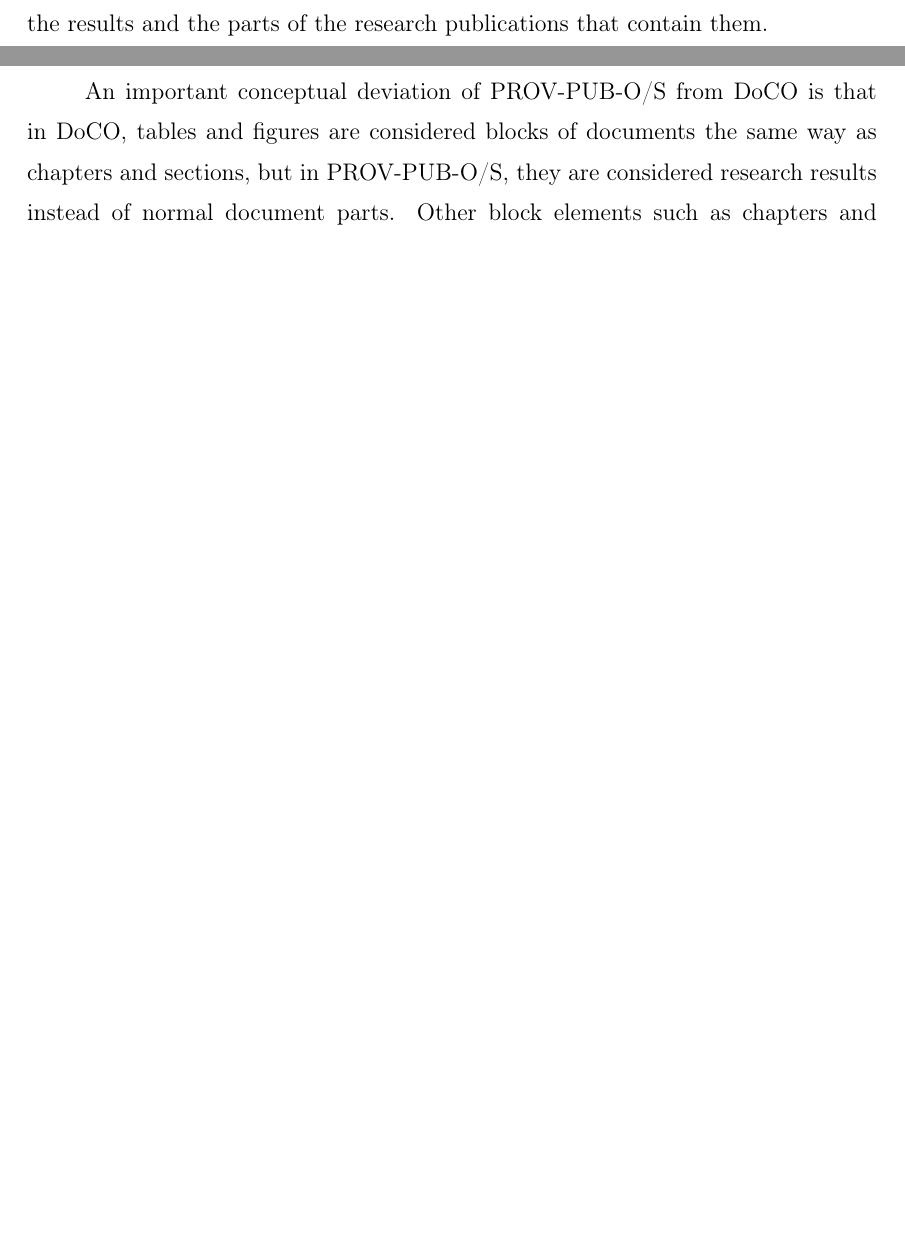
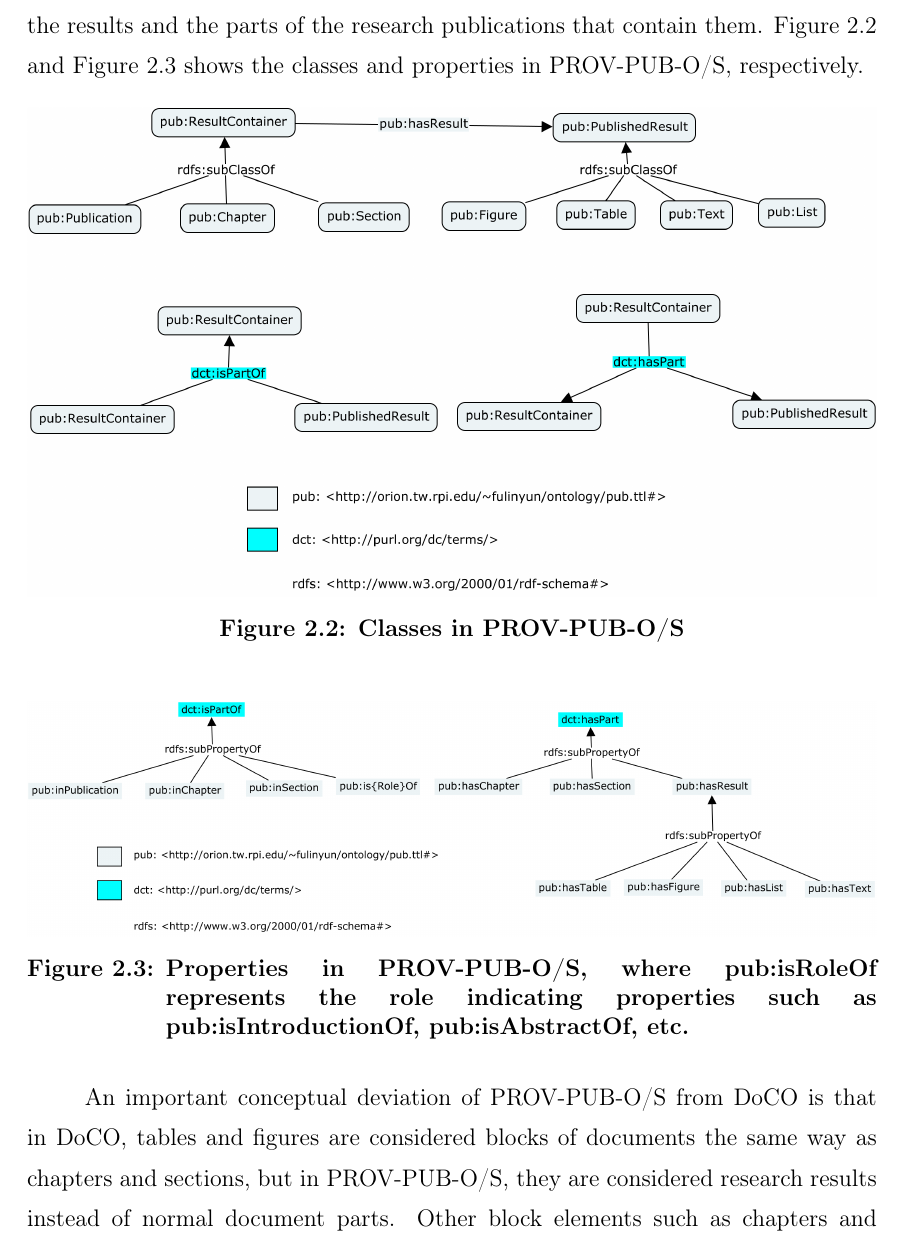
Before and after one commit to fulinyun/thesis, a LaTeX thesis (thesis.tex, which reads research-approach.tex): two parts of pages 29 and 30 of 48 before the commit and part of page 30 of 49 after it, the two joined at a grey line, cut so that both start at the same text, the shorter picture padded with empty space. Compiled offline with pdfLaTeX.

Commit message:
Added two diagrams for PROV-PUB-O/S.

```diff
--- a/research-approach.tex
+++ b/research-approach.tex
@@ -75,7 +75,20 @@ In addition to the changes above, PROV-PUB-O/S is much smaller than DoCO in its
 \end{itemize}
 This follows the principles of minimalism on classes and rich on properties.
 
-The resulting PROV-PUB-O/S ontology\footnote{PROV-PUB-O/S is not officially published and is temporarily hosted at \url{http://orion.tw.rpi.edu/~fulinyun/ontology/prov-pub/prov-pub-s.ttl}, accessed on October 10th, 2015.} follows a minimalist approach on class definitions to be a small ontology just sufficient for the purpose of describing the results and the parts of the research publications that contain them.
+The resulting PROV-PUB-O/S ontology\footnote{PROV-PUB-O/S is not officially published and is temporarily hosted at \url{http://orion.tw.rpi.edu/~fulinyun/ontology/prov-pub/prov-pub-s.ttl}, accessed on October 10th, 2015.} follows a minimalist approach on class definitions to be a small ontology just sufficient for the purpose of describing the results and the parts of the research publications that contain them. Figure~\ref{fig:prov-pub-s-classes} and Figure~\ref{fig:prov-pub-s-properties} shows the classes and properties in PROV-PUB-O/S, respectively.
+
+\begin{figure}[h]
+	\includegraphics[width=\textwidth]{model/ontology/prov-pub/prov-pub-s-classes.png}
+	\caption{Classes in PROV-PUB-O/S}
+	\label{fig:prov-pub-s-classes}
+\end{figure}
+
+\begin{figure}[h]
+	\includegraphics[width=\textwidth]{model/ontology/prov-pub/prov-pub-s-properties.png}
+	\caption[Properties in PROV-PUB-O/S]{Properties in PROV-PUB-O/S, where pub:is{Role}Of represents the role indicating properties such as pub:isIntroductionOf, pub:isAbstractOf, etc.}
+	\label{fig:prov-pub-s-properties}
+\end{figure}
+
 
 An important conceptual deviation of PROV-PUB-O/S from DoCO is that in DoCO, tables and figures are considered blocks of documents the same way as chapters and sections, but in PROV-PUB-O/S, they are considered research results instead of normal document parts. Other block elements such as chapters and sections are also considered result containers in PROV-PUB-O/S. They are defined to serve the function of locating interesting results in research publications. We stop our document part modeling at the section level because sections are the most fine-grained elements that have (numerical) labels such as ``Section 2.1.1'' and/or captions such as ``PROV-PUB-O/S: publication structure modeling''. This is not the case for paragraphs and sentences. Note that subsections of a section is also instances of pub:Section.
 %Minimalism here means to only define a set of ontology elements that must be defined together to ensure their proper function, so PROV-PUB-O/S does not
```
Also changed, not shown: model/ontology/prov-pub/prov-pub-s-classes.png (added), model/ontology/prov-pub/prov-pub-s-properties.png (added), research-approach.tex (2 more changed lines).
